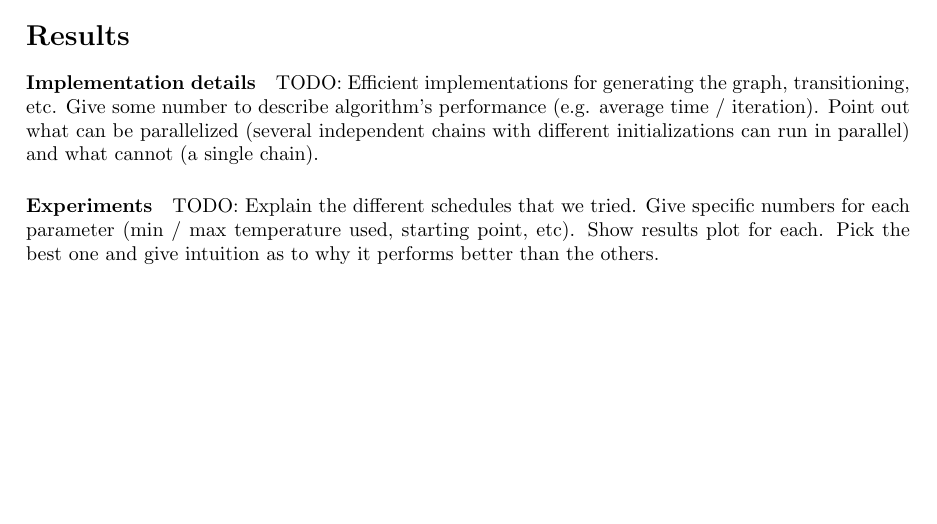
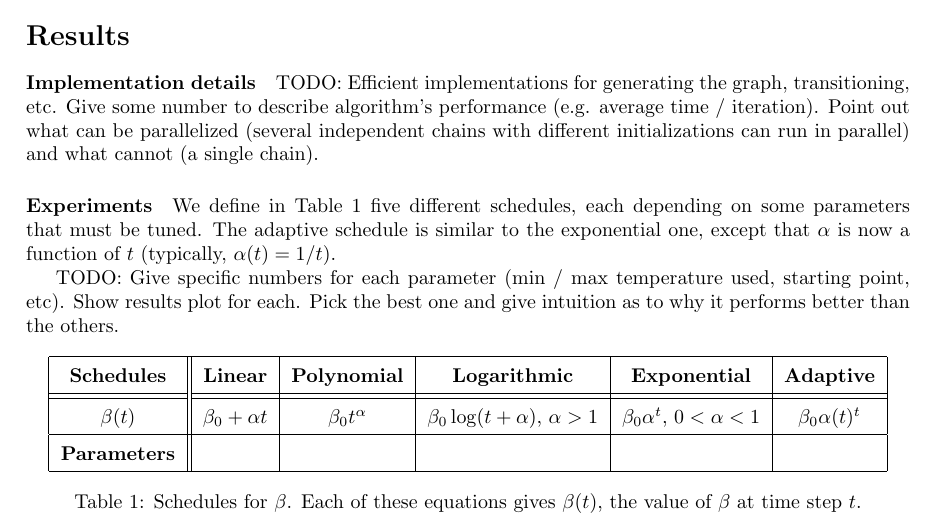
Before and after one commit to merlinND/metropolis-sampling-for-graph-coloring, a LaTeX document (report/report.tex): part of page 3 of 3, cut so that both start at the same text, the shorter picture padded with empty space. Compiled offline with pdfLaTeX.

Commit message:
Report: schedules description

```diff
--- a/report/report.tex
+++ b/report/report.tex
@@ -4,8 +4,10 @@
 \usepackage{graphicx}
 % \usepackage{subfigure}
 \usepackage{caption}
+\captionsetup[table]{skip=0pt}
 \usepackage{subcaption}
 \usepackage{url}
+\usepackage{hhline}
 
 \usepackage{algorithm}
 \usepackage{amsmath}
@@ -81,7 +83,27 @@
   TODO: Efficient implementations for generating the graph, transitioning, etc. Give some number to describe algorithm's performance (e.g. average time / iteration). Point out what can be parallelized (several independent chains with different initializations can run in parallel) and what cannot (a single chain).
 
   \paragraph{Experiments}
-  TODO: Explain the different schedules that we tried. Give specific numbers for each parameter (min / max temperature used, starting point, etc). Show results plot for each. Pick the best one and give intuition as to why it performs better than the others.
+  We define in Table \ref{tab:schedules} five different schedules, each depending on some parameters that must be tuned. The adaptive schedule is similar to the exponential one, except that $\alpha$ is now a function of $t$ (typically, $\alpha(t) = 1/t$).
+
+  TODO: Give specific numbers for each parameter (min / max temperature used, starting point, etc). Show results plot for each. Pick the best one and give intuition as to why it performs better than the others.
+
+  \begin{table}[h]
+    \begin{center}
+    \def\arraystretch{1.5}
+      \begin{tabular}{|c||c|c|c|c|c|}
+      	\hline
+        \textbf{Schedules} & \textbf{Linear} &\textbf{Polynomial}  & \textbf{Logarithmic}& \textbf{Exponential} & \textbf{Adaptive} \\
+        \hhline{|=||=|=|=|=|=|}
+        \textbf{$\beta(t)$} & $\beta_0 + \alpha t$ & $\beta_0 t^{\alpha}$ & $\beta_0 \log (t + \alpha)$, $\alpha > 1$ & $\beta_0\alpha^t$, $0 < \alpha < 1$ & $\beta_0\alpha(t)^t$ \\
+      	\hline
+	\textbf{Parameters} & & & & & \\
+	\hline
+      \end{tabular}
+    \end{center}
+    \caption{Schedules for $\beta$. Each of these equations gives $\beta(t)$, the value of $\beta$ at time step $t$.}
+    \label{tab:schedules}
+  \end{table}
+
 
   \begin{figure}
     \begin{center}
```
